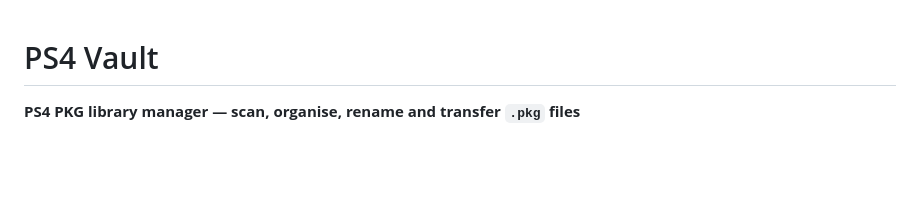
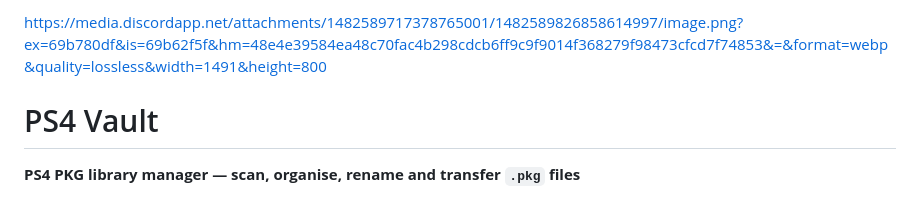
Before and after one commit to NookieAI/PS4-Vault, a Markdown page: README.md, the part around the change. Drawn GitHub-style; blank space fills up the shorter version.

Commit message:
Add image link to README
Added image link to README for visual reference.

```diff
--- a/README.md
+++ b/README.md
@@ -1,4 +1,4 @@
-
+https://media.discordapp.net/attachments/1482589717378765001/1482589826858614997/image.png?ex=69b780df&is=69b62f5f&hm=48e4e39584ea48c70fac4b298cdcb6ff9c9f9014f368279f98473cfcd7f74853&=&format=webp&quality=lossless&width=1491&height=800
 # PS4 Vault
 
 **PS4 PKG library manager — scan, organise, rename and transfer `.pkg` files**
```
